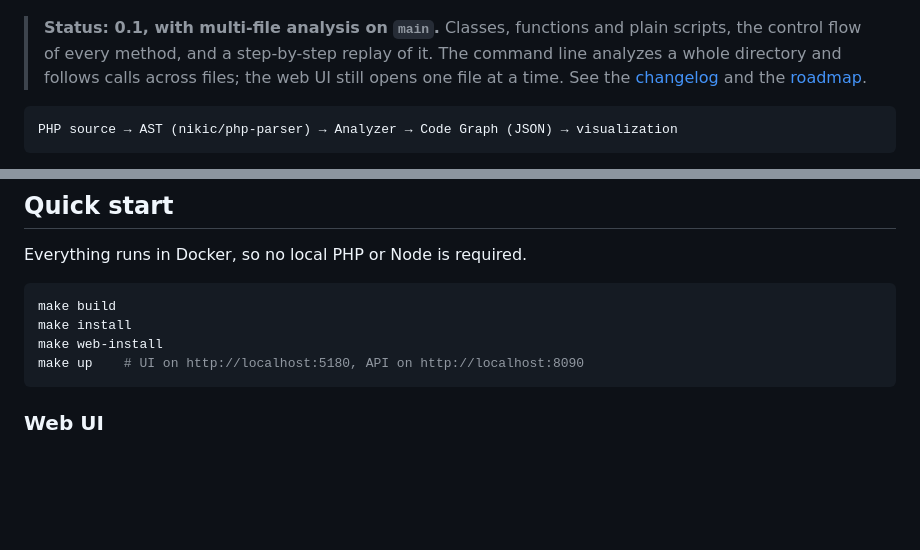
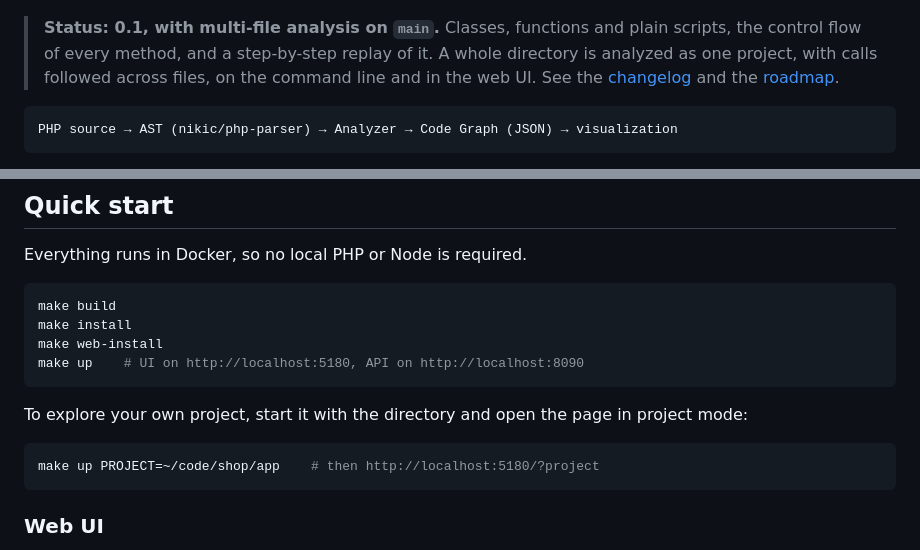
Before and after one commit to b40y22/ariadne-code, a Markdown page: README.md, 2 parts joined by grey strips. Drawn GitHub-style; blank space fills up the shorter version.

````diff
--- a/README.md
+++ b/README.md
@@ -8,7 +8,7 @@ Static analyzer that turns PHP source into a language-agnostic **Code Graph**: t
 
 ![Ariadne Code: class map next to the source code](docs/screenshot.png)
 
-> **Status: 0.1, with multi-file analysis on `main`.** Classes, functions and plain scripts, the control flow of every method, and a step-by-step replay of it. The command line analyzes a whole directory and follows calls across files; the web UI still opens one file at a time. See the [changelog](CHANGELOG.md) and the [roadmap](#roadmap).
+> **Status: 0.1, with multi-file analysis on `main`.** Classes, functions and plain scripts, the control flow of every method, and a step-by-step replay of it. A whole directory is analyzed as one project, with calls followed across files, on the command line and in the web UI. See the [changelog](CHANGELOG.md) and the [roadmap](#roadmap).
 
 ```
 PHP source → AST (nikic/php-parser) → Analyzer → Code Graph (JSON) → visualization
@@ -25,6 +25,12 @@ make build
 make install
 make web-install
 make up    # UI on http://localhost:5180, API on http://localhost:8090
+```
+
+To explore your own project, start it with the directory and open the page in project mode:
+
+```bash
+make up PROJECT=~/code/shop/app    # then http://localhost:5180/?project
 ```
 
 ### Web UI
````
Also changed, not shown: other parts of README.md (+18 -2 lines), CHANGELOG.md (+7 -0 lines), docs/architecture.md (+11 -2 lines), docs/screenshot-project.png (added).
